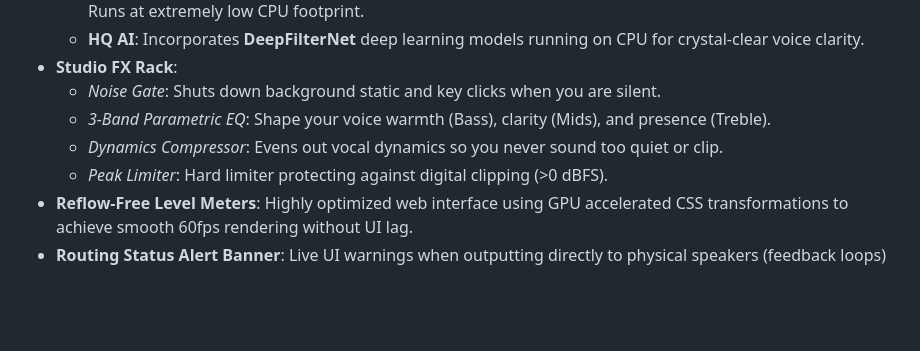
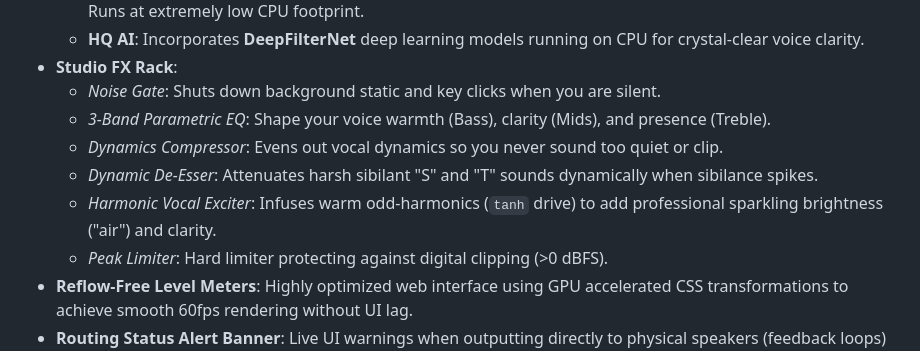
Before and after one commit to IACBI/hushcore, a Markdown page: README.md, the part around the change. GitHub-like rendering; blank space fills up the shorter version.

```diff
--- a/README.md
+++ b/README.md
@@ -16,6 +16,8 @@ HushCore is a local, privacy-first, low-latency audio processing application des
     *   *Noise Gate*: Shuts down background static and key clicks when you are silent.
     *   *3-Band Parametric EQ*: Shape your voice warmth (Bass), clarity (Mids), and presence (Treble).
     *   *Dynamics Compressor*: Evens out vocal dynamics so you never sound too quiet or clip.
+    *   *Dynamic De-Esser*: Attenuates harsh sibilant "S" and "T" sounds dynamically when sibilance spikes.
+    *   *Harmonic Vocal Exciter*: Infuses warm odd-harmonics (`tanh` drive) to add professional sparkling brightness ("air") and clarity.
     *   *Peak Limiter*: Hard limiter protecting against digital clipping (>0 dBFS).
 *   **Reflow-Free Level Meters**: Highly optimized web interface using GPU accelerated CSS transformations to achieve smooth 60fps rendering without UI lag.
 *   **Routing Status Alert Banner**: Live UI warnings when outputting directly to physical speakers (feedback loops) vs routing successfully to Virtual Cable.
```
Also changed, not shown: README-TR.md (+2 -0 lines).
